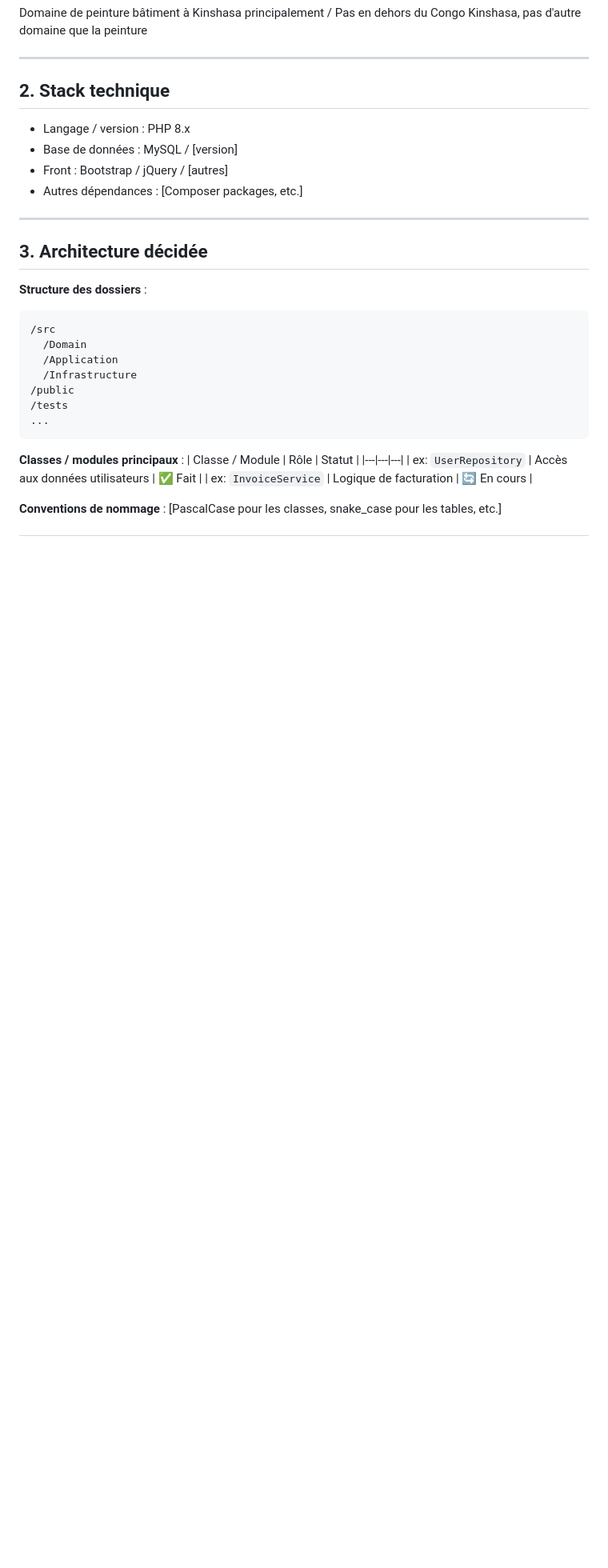
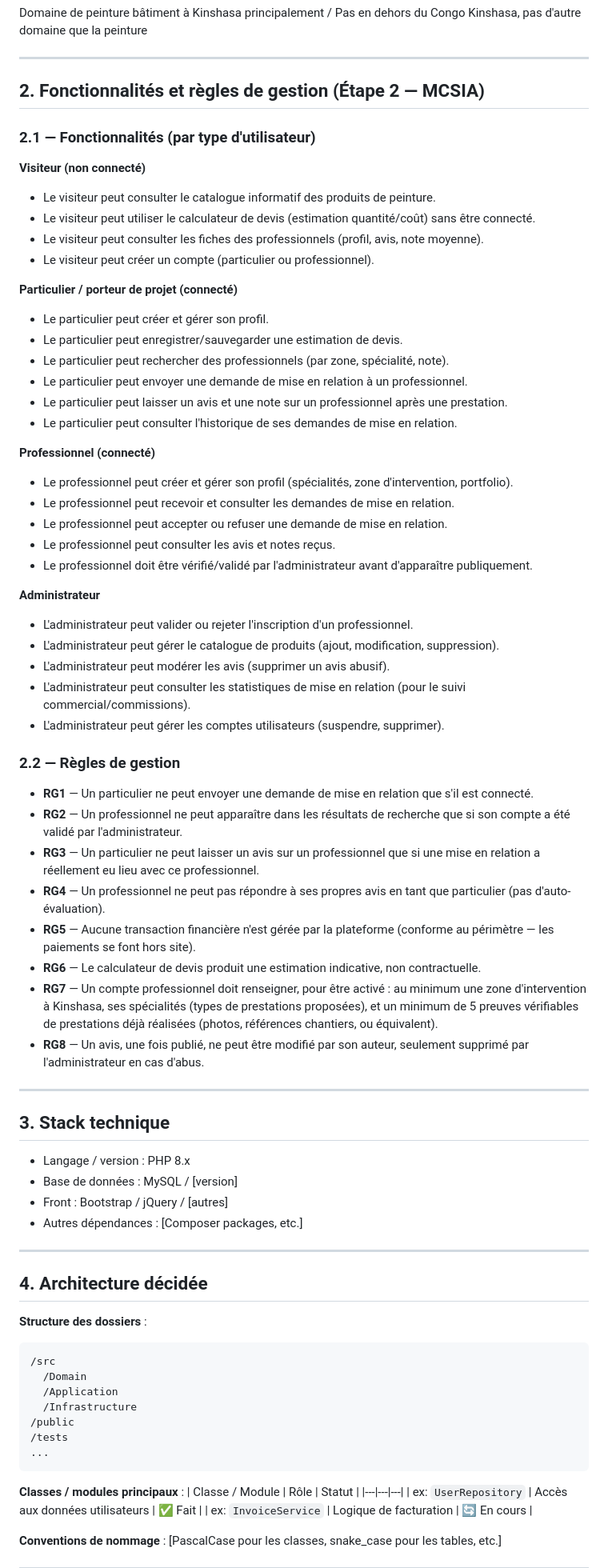
Before and after one commit to kangudi/batimentpeint, a Markdown page: PROJET.md, the part around one of its changes. Shown at 80% size. Drawn GitHub-style; blank space fills up the shorter version.

Commit message:
docs: Ajouter fonctionnalites et regles de gestion RG1- RG8 (Etape 2 MCSIA)

````diff
--- a/PROJET.md
+++ b/PROJET.md
@@ -42,7 +42,52 @@ Domaine de peinture bâtiment à Kinshasa principalement / Pas en dehors du Cong
 
 ---
 
-## 2. Stack technique
+## 2. Fonctionnalités et règles de gestion (Étape 2 — MCSIA)
+
+### 2.1 — Fonctionnalités (par type d'utilisateur)
+
+**Visiteur (non connecté)**
+- Le visiteur peut consulter le catalogue informatif des produits de peinture.
+- Le visiteur peut utiliser le calculateur de devis (estimation quantité/coût) sans être connecté.
+- Le visiteur peut consulter les fiches des professionnels (profil, avis, note moyenne).
+- Le visiteur peut créer un compte (particulier ou professionnel).
+
+**Particulier / porteur de projet (connecté)**
+- Le particulier peut créer et gérer son profil.
+- Le particulier peut enregistrer/sauvegarder une estimation de devis.
+- Le particulier peut rechercher des professionnels (par zone, spécialité, note).
+- Le particulier peut envoyer une demande de mise en relation à un professionnel.
+- Le particulier peut laisser un avis et une note sur un professionnel après une prestation.
+- Le particulier peut consulter l'historique de ses demandes de mise en relation.
+
+**Professionnel (connecté)**
+- Le professionnel peut créer et gérer son profil (spécialités, zone d'intervention, portfolio).
+- Le professionnel peut recevoir et consulter les demandes de mise en relation.
+- Le professionnel peut accepter ou refuser une demande de mise en relation.
+- Le professionnel peut consulter les avis et notes reçus.
+- Le professionnel doit être vérifié/validé par l'administrateur avant d'apparaître publiquement.
+
+**Administrateur**
+- L'administrateur peut valider ou rejeter l'inscription d'un professionnel.
+- L'administrateur peut gérer le catalogue de produits (ajout, modification, suppression).
+- L'administrateur peut modérer les avis (supprimer un avis abusif).
+- L'administrateur peut consulter les statistiques de mise en relation (pour le suivi commercial/commissions).
+- L'administrateur peut gérer les comptes utilisateurs (suspendre, supprimer).
+
+### 2.2 — Règles de gestion
+
+- **RG1** — Un particulier ne peut envoyer une demande de mise en relation que s'il est connecté.
+- **RG2** — Un professionnel ne peut apparaître dans les résultats de recherche que si son compte a été validé par l'administrateur.
+- **RG3** — Un particulier ne peut laisser un avis sur un professionnel que si une mise en relation a réellement eu lieu avec ce professionnel.
+- **RG4** — Un professionnel ne peut pas répondre à ses propres avis en tant que particulier (pas d'auto-évaluation).
+- **RG5** — Aucune transaction financière n'est gérée par la plateforme (conforme au périmètre — les paiements se font hors site).
+- **RG6** — Le calculateur de devis produit une estimation indicative, non contractuelle.
+- **RG7** — Un compte professionnel doit renseigner, pour être activé : au minimum une zone d'intervention à Kinshasa, ses spécialités (types de prestations proposées), et un minimum de 5 preuves vérifiables de prestations déjà réalisées (photos, références chantiers, ou équivalent).
+- **RG8** — Un avis, une fois publié, ne peut être modifié par son auteur, seulement supprimé par l'administrateur en cas d'abus.
+
+---
+
+## 3. Stack technique
 
 - Langage / version : PHP 8.x
 - Base de données : MySQL / [version]
@@ -51,7 +96,7 @@ Domaine de peinture bâtiment à Kinshasa principalement / Pas en dehors du Cong
 
 ---
 
-## 3. Architecture décidée
+## 4. Architecture décidée
 
 **Structure des dossiers** :
 ```
````
Also changed, not shown: other parts of PROJET.md (+9 -7 lines).
